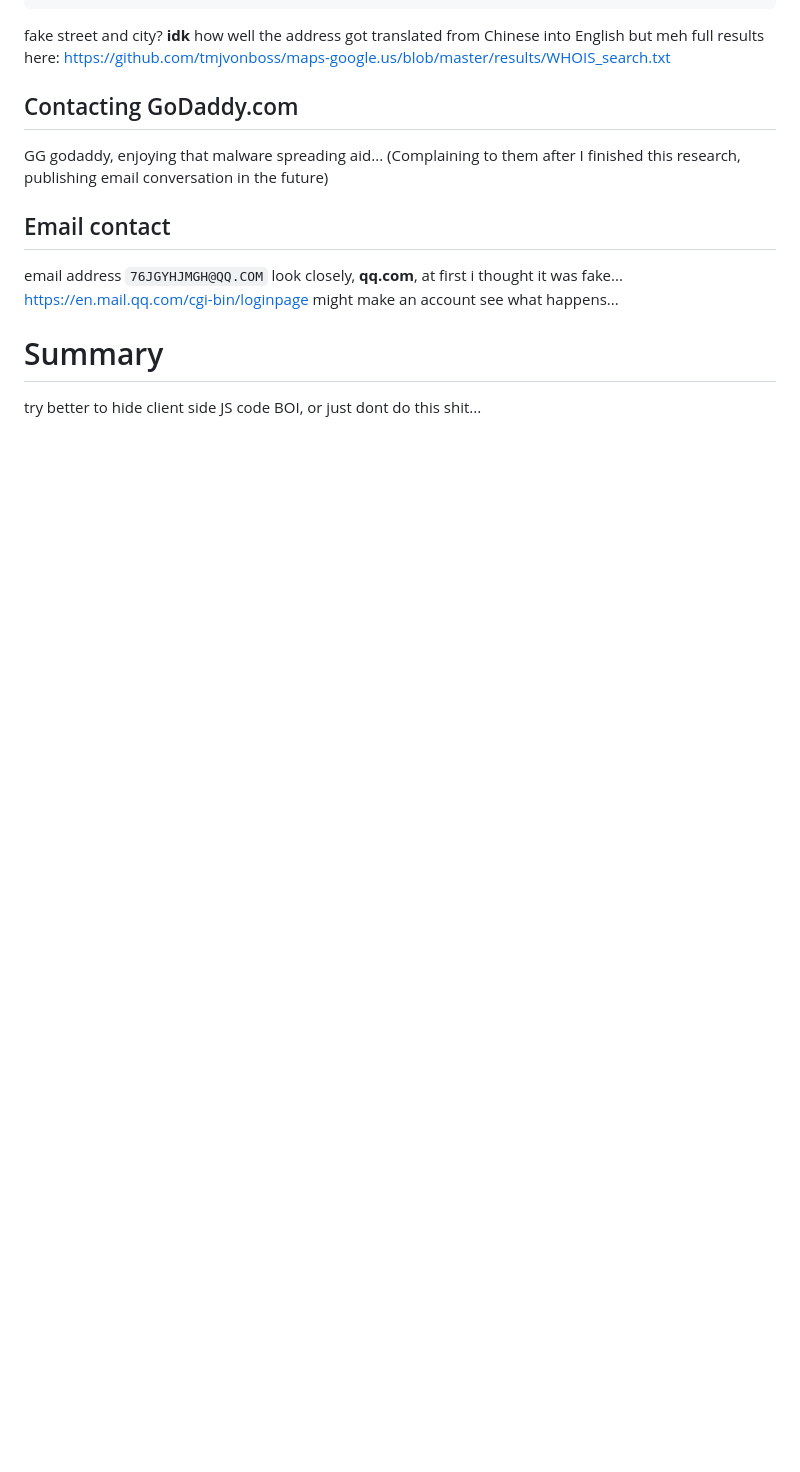
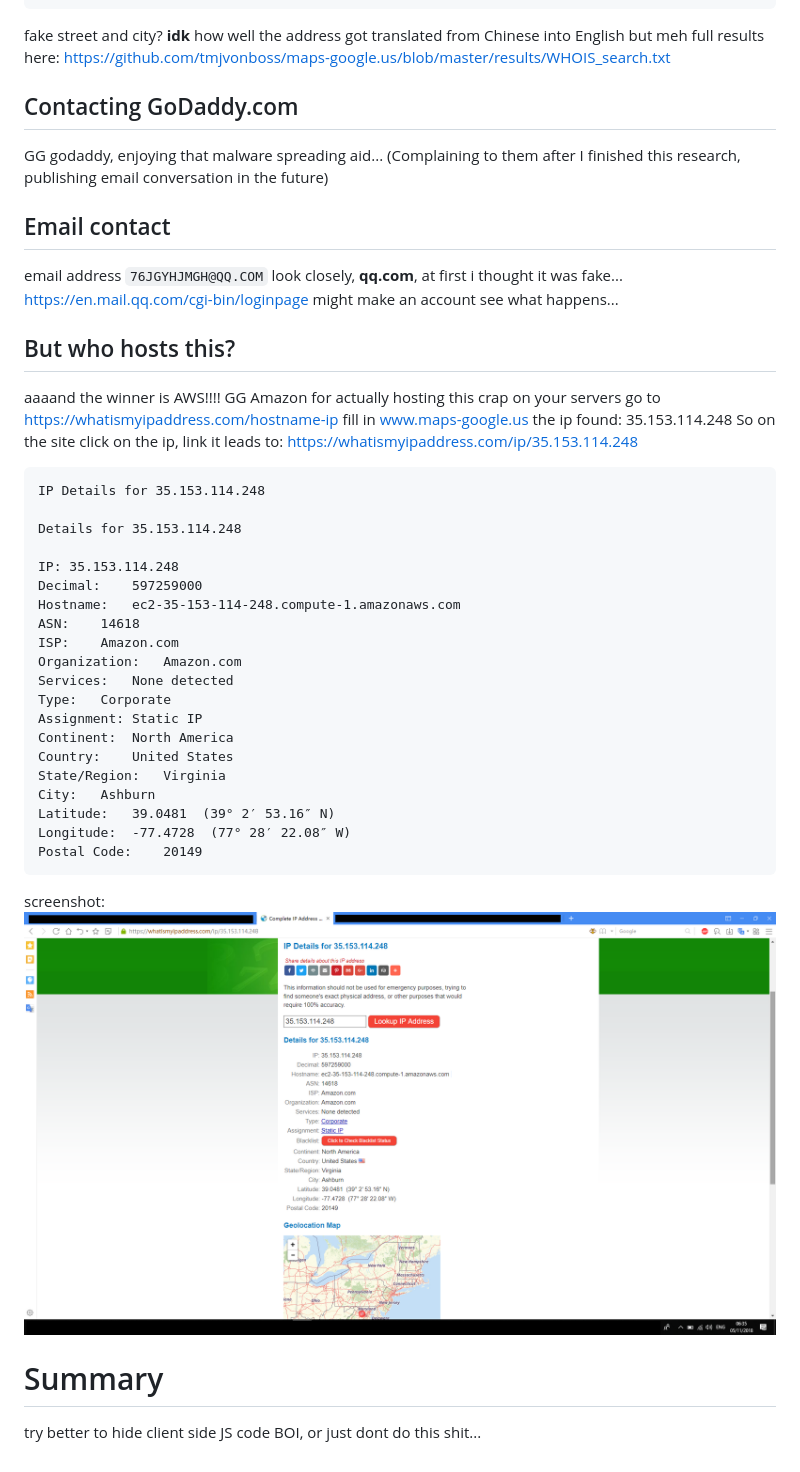
Before and after one commit to tmjvonboss/maps-google.us, a Markdown page: README.md, the part around the change. GitHub-like rendering; pictures changed too: images/IpLookUp.png (added); blank space fills up the shorter version.

Commit message:
Added ip lookup

```diff
--- a/README.md
+++ b/README.md
@@ -133,5 +133,37 @@ look closely, **qq.com**, at first i thought it was fake...
 https://en.mail.qq.com/cgi-bin/loginpage
 might make an account see what happens...
 
+## But who hosts this?
+aaaand the winner is AWS!!!!
+GG Amazon for actually hosting this crap on your servers
+go to https://whatismyipaddress.com/hostname-ip
+fill in www.maps-google.us
+the ip found: 35.153.114.248
+So on the site click on the ip, link it leads to: https://whatismyipaddress.com/ip/35.153.114.248
+~~~
+IP Details for 35.153.114.248
+
+Details for 35.153.114.248
+
+IP:	35.153.114.248
+Decimal:	597259000
+Hostname:	ec2-35-153-114-248.compute-1.amazonaws.com
+ASN:	14618
+ISP:	Amazon.com
+Organization:	Amazon.com
+Services:	None detected
+Type:	Corporate
+Assignment:	Static IP
+Continent:	North America
+Country:	United States
+State/Region:	Virginia
+City:	Ashburn
+Latitude:	39.0481  (39° 2′ 53.16″ N)
+Longitude:	-77.4728  (77° 28′ 22.08″ W)
+Postal Code:	20149
+~~~
+screenshot:
+![ScreenShot](images/IpLookUp.png)
+
 # Summary
 try better to hide client side JS code BOI, or just dont do this shit...
```
